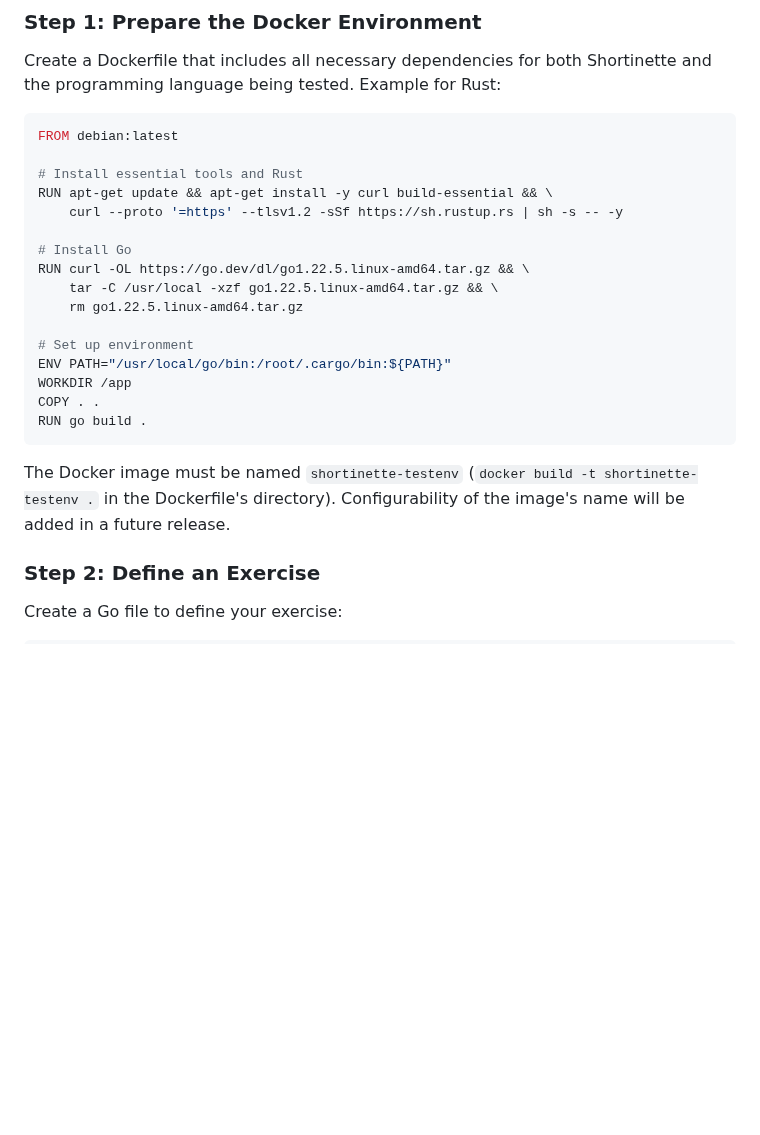
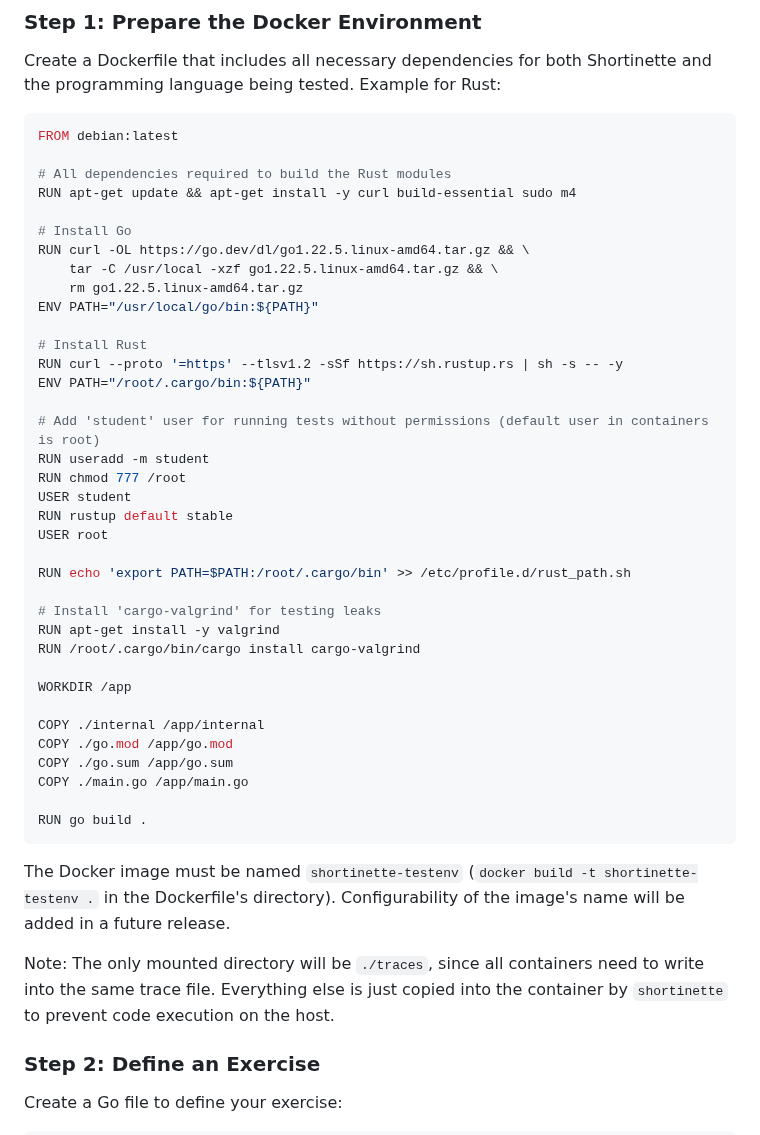
Before and after one commit to 42-Short/shortinette, a Markdown page: README.md, the part around the change. Drawn GitHub-style; blank space fills up the shorter version.

````diff
--- a/README.md
+++ b/README.md
@@ -41,22 +41,44 @@ Create a Dockerfile that includes all necessary dependencies for both Shortinett
 ```dockerfile
 FROM debian:latest
 
-# Install essential tools and Rust
-RUN apt-get update && apt-get install -y curl build-essential && \
-    curl --proto '=https' --tlsv1.2 -sSf https://sh.rustup.rs | sh -s -- -y
+# All dependencies required to build the Rust modules
+RUN apt-get update && apt-get install -y curl build-essential sudo m4
 
 # Install Go
 RUN curl -OL https://go.dev/dl/go1.22.5.linux-amd64.tar.gz && \
     tar -C /usr/local -xzf go1.22.5.linux-amd64.tar.gz && \
     rm go1.22.5.linux-amd64.tar.gz
+ENV PATH="/usr/local/go/bin:${PATH}"
 
-# Set up environment
-ENV PATH="/usr/local/go/bin:/root/.cargo/bin:${PATH}"
+# Install Rust
+RUN curl --proto '=https' --tlsv1.2 -sSf https://sh.rustup.rs | sh -s -- -y
+ENV PATH="/root/.cargo/bin:${PATH}"
+
+# Add 'student' user for running tests without permissions (default user in containers is root)
+RUN useradd -m student
+RUN chmod 777 /root
+USER student
+RUN rustup default stable
+USER root
+
+RUN echo 'export PATH=$PATH:/root/.cargo/bin' >> /etc/profile.d/rust_path.sh
+
+# Install 'cargo-valgrind' for testing leaks
+RUN apt-get install -y valgrind
+RUN /root/.cargo/bin/cargo install cargo-valgrind
+
 WORKDIR /app
-COPY . .
+
+COPY ./internal /app/internal
+COPY ./go.mod /app/go.mod
+COPY ./go.sum /app/go.sum
+COPY ./main.go /app/main.go
+
 RUN go build .
 ```
 The Docker image must be named `shortinette-testenv` (`docker build -t shortinette-testenv .` in the Dockerfile's directory). Configurability of the image's name will be added in a future release.
+
+Note: The only mounted directory will be `./traces`, since all containers need to write into the same trace file. Everything else is just copied into the container by `shortinette` to prevent code execution on the host.
 
 ### Step 2: Define an Exercise
 
````
